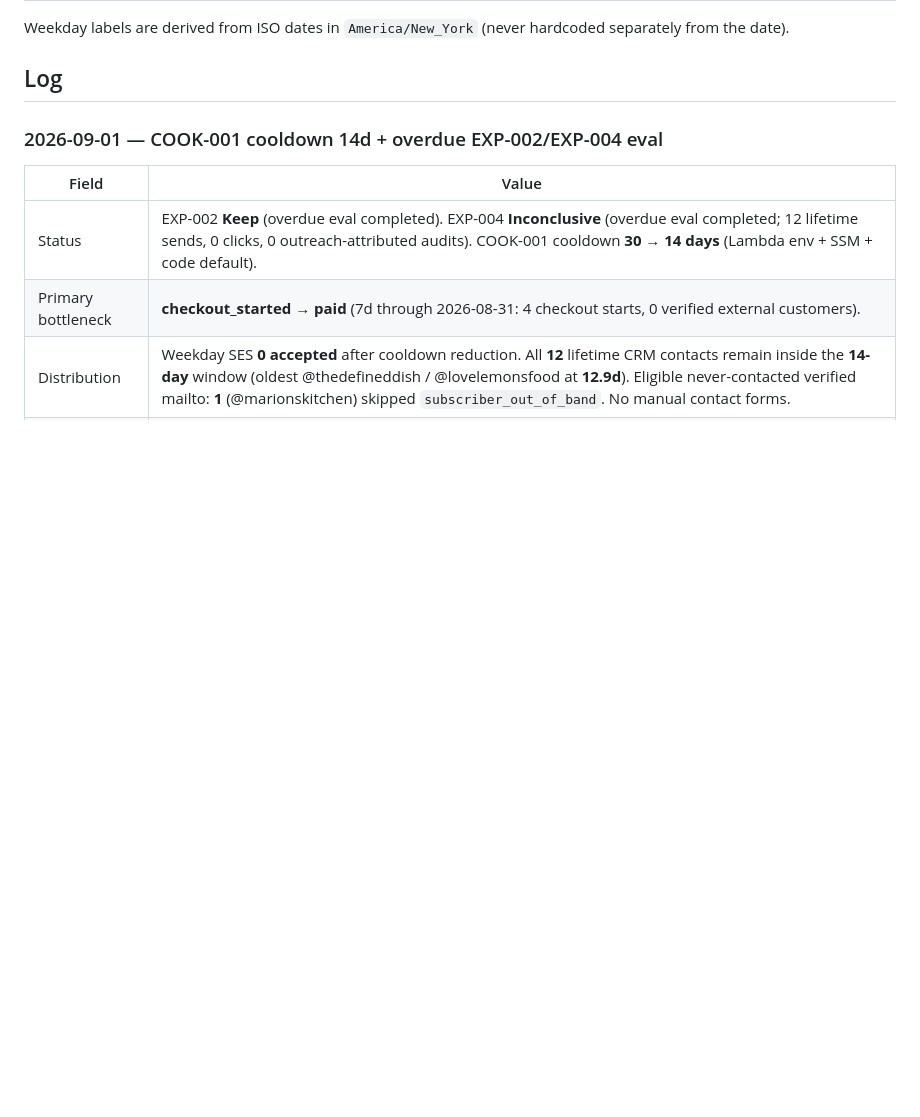
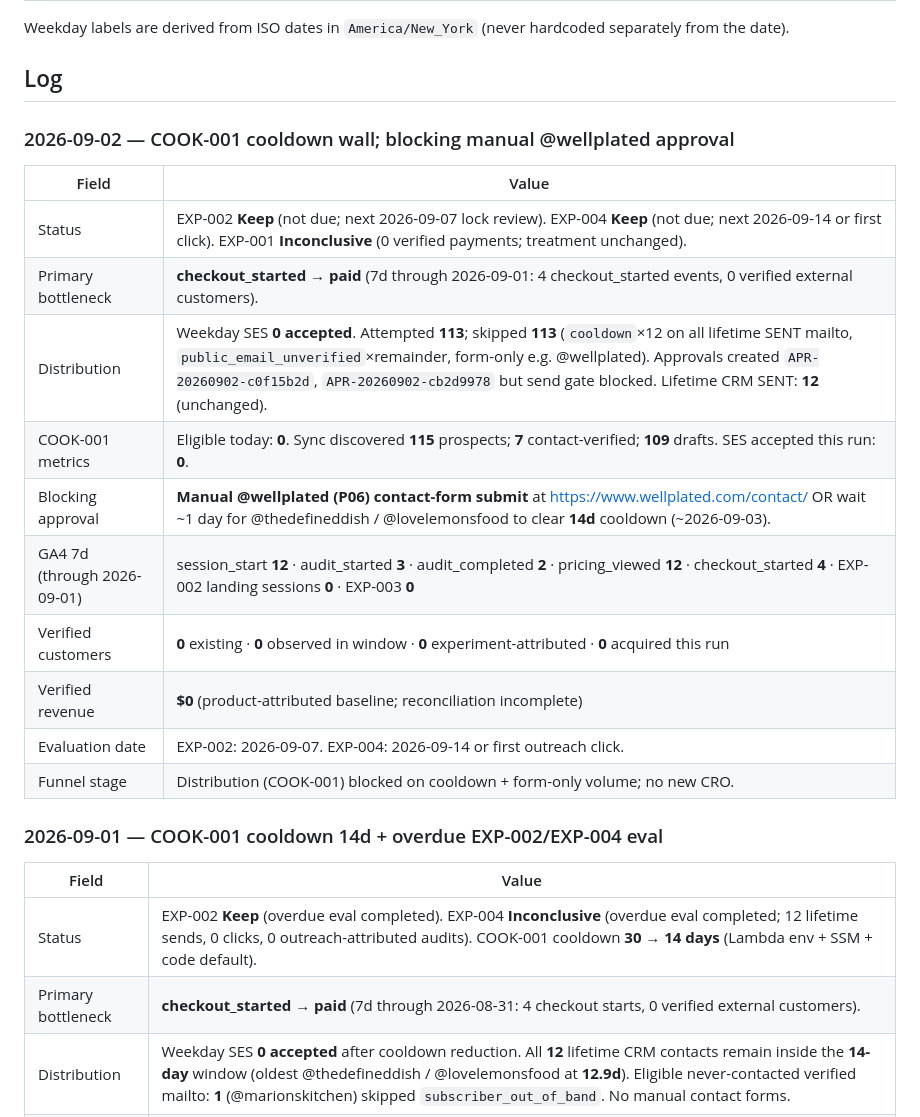
Before and after one commit to maxkantor/YouTubeBooster, a Markdown page: docs/growth/EXPERIMENT-LOG.md, the part around the change. Drawn GitHub-style; blank space fills up the shorter version.

Commit message:
Growth run 2026-09-02: COOK-001 cooldown wall, blocking @wellplated approval
Weekday SES attempted 113, sent 0 — all 12 lifetime mailto still on 14d cooldown.
Admin report leads with blocking approval for manual P06 contact-form outreach.

Co-authored-by: Max Kantor <mykantor@bellsouth.net>

```diff
--- a/docs/growth/EXPERIMENT-LOG.md
+++ b/docs/growth/EXPERIMENT-LOG.md
@@ -41,6 +41,21 @@ Do **not** start another Acquisition/SEO landing or form CRO while EXP-002 or EX
 Weekday labels are derived from ISO dates in `America/New_York` (never hardcoded separately from the date).
 
 ## Log
+
+### 2026-09-02 — COOK-001 cooldown wall; blocking manual @wellplated approval
+
+| Field | Value |
+|-------|--------|
+| Status | EXP-002 **Keep** (not due; next 2026-09-07 lock review). EXP-004 **Keep** (not due; next 2026-09-14 or first click). EXP-001 **Inconclusive** (0 verified payments; treatment unchanged). |
+| Primary bottleneck | **checkout_started → paid** (7d through 2026-09-01: 4 checkout_started events, 0 verified external customers). |
+| Distribution | Weekday SES **0 accepted**. Attempted **113**; skipped **113** (`cooldown`×12 on all lifetime SENT mailto, `public_email_unverified`×remainder, form-only e.g. @wellplated). Approvals created `APR-20260902-c0f15b2d`, `APR-20260902-cb2d9978` but send gate blocked. Lifetime CRM SENT: **12** (unchanged). |
+| COOK-001 metrics | Eligible today: **0**. Sync discovered **115** prospects; **7** contact-verified; **109** drafts. SES accepted this run: **0**. |
+| Blocking approval | **Manual @wellplated (P06) contact-form submit** at https://www.wellplated.com/contact/ OR wait ~1 day for @thedefineddish / @lovelemonsfood to clear **14d** cooldown (~2026-09-03). |
+| GA4 7d (through 2026-09-01) | session_start **12** · audit_started **3** · audit_completed **2** · pricing_viewed **12** · checkout_started **4** · EXP-002 landing sessions **0** · EXP-003 **0** |
+| Verified customers | **0** existing · **0** observed in window · **0** experiment-attributed · **0** acquired this run |
+| Verified revenue | **$0** (product-attributed baseline; reconciliation incomplete) |
+| Evaluation date | EXP-002: 2026-09-07. EXP-004: 2026-09-14 or first outreach click. |
+| Funnel stage | Distribution (COOK-001) blocked on cooldown + form-only volume; no new CRO. |
 
 ### 2026-09-01 — COOK-001 cooldown 14d + overdue EXP-002/EXP-004 eval
 
```
